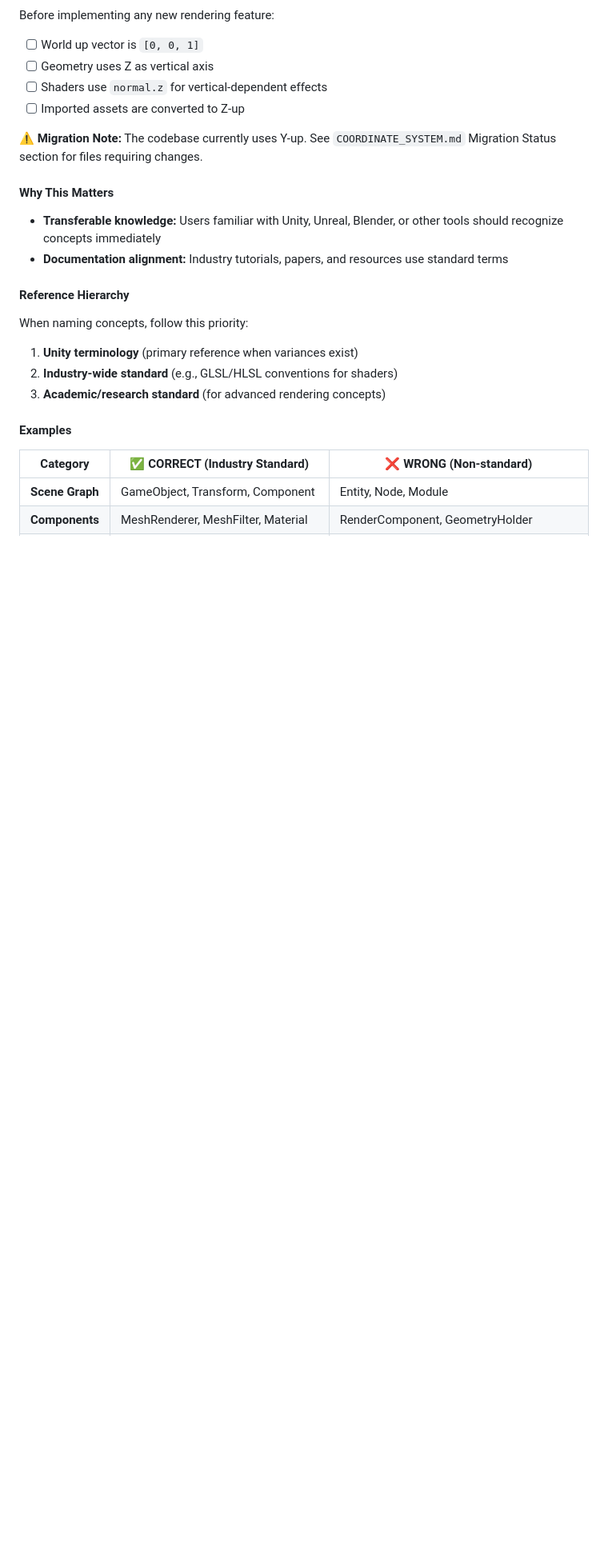
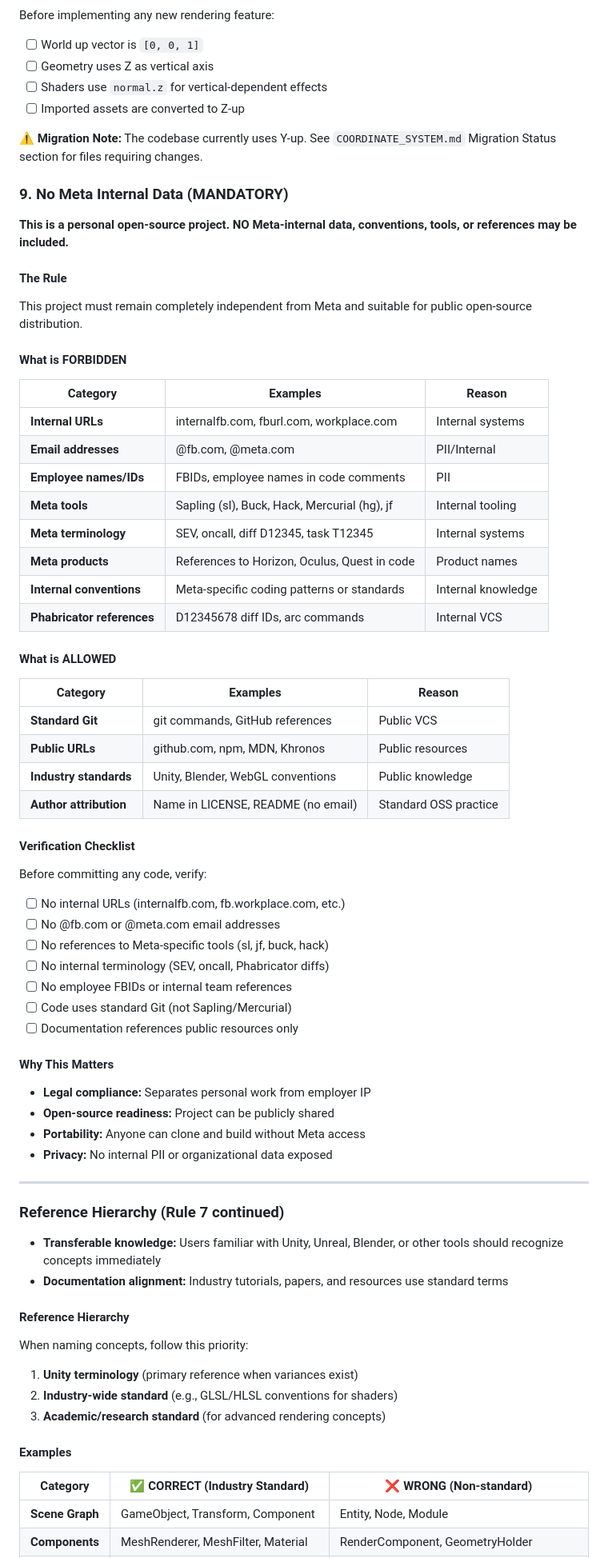
Before and after one commit to neupher/ready-set-render, a Markdown page: .llms/GUIDELINES.md, the part around one of its changes. Shown at 80% size. Rendered like a GitHub page; blank space fills up the shorter version.

```diff
--- a/.llms/GUIDELINES.md
+++ b/.llms/GUIDELINES.md
@@ -241,7 +241,58 @@ Before implementing any new rendering feature:
 
 ⚠️ **Migration Note:** The codebase currently uses Y-up. See `COORDINATE_SYSTEM.md` Migration Status section for files requiring changes.
 
+### 9. No Meta Internal Data (MANDATORY)
+
+**This is a personal open-source project. NO Meta-internal data, conventions, tools, or references may be included.**
+
+#### The Rule
+
+This project must remain completely independent from Meta and suitable for public open-source distribution.
+
+#### What is FORBIDDEN
+
+| Category | Examples | Reason |
+|----------|----------|--------|
+| **Internal URLs** | internalfb.com, fburl.com, workplace.com | Internal systems |
+| **Email addresses** | @fb.com, @meta.com | PII/Internal |
+| **Employee names/IDs** | FBIDs, employee names in code comments | PII |
+| **Meta tools** | Sapling (sl), Buck, Hack, Mercurial (hg), jf | Internal tooling |
+| **Meta terminology** | SEV, oncall, diff D12345, task T12345 | Internal systems |
+| **Meta products** | References to Horizon, Oculus, Quest in code | Product names |
+| **Internal conventions** | Meta-specific coding patterns or standards | Internal knowledge |
+| **Phabricator references** | D12345678 diff IDs, arc commands | Internal VCS |
+
+#### What is ALLOWED
+
+| Category | Examples | Reason |
+|----------|----------|--------|
+| **Standard Git** | git commands, GitHub references | Public VCS |
+| **Public URLs** | github.com, npm, MDN, Khronos | Public resources |
+| **Industry standards** | Unity, Blender, WebGL conventions | Public knowledge |
+| **Author attribution** | Name in LICENSE, README (no email) | Standard OSS practice |
+
+#### Verification Checklist
+
+Before committing any code, verify:
+
+- [ ] No internal URLs (internalfb.com, fb.workplace.com, etc.)
+- [ ] No @fb.com or @meta.com email addresses
+- [ ] No references to Meta-specific tools (sl, jf, buck, hack)
+- [ ] No internal terminology (SEV, oncall, Phabricator diffs)
+- [ ] No employee FBIDs or internal team references
+- [ ] Code uses standard Git (not Sapling/Mercurial)
+- [ ] Documentation references public resources only
+
 #### Why This Matters
+
+- **Legal compliance:** Separates personal work from employer IP
+- **Open-source readiness:** Project can be publicly shared
+- **Portability:** Anyone can clone and build without Meta access
+- **Privacy:** No internal PII or organizational data exposed
+
+---
+
+### Reference Hierarchy (Rule 7 continued)
 
 - **Transferable knowledge:** Users familiar with Unity, Unreal, Blender, or other tools should recognize concepts immediately
 - **Documentation alignment:** Industry tutorials, papers, and resources use standard terms
```
Also changed, not shown: other parts of .llms/GUIDELINES.md (+2 -2 lines), .llms/PROJECT_CONTEXT.md (+5 -23 lines).
